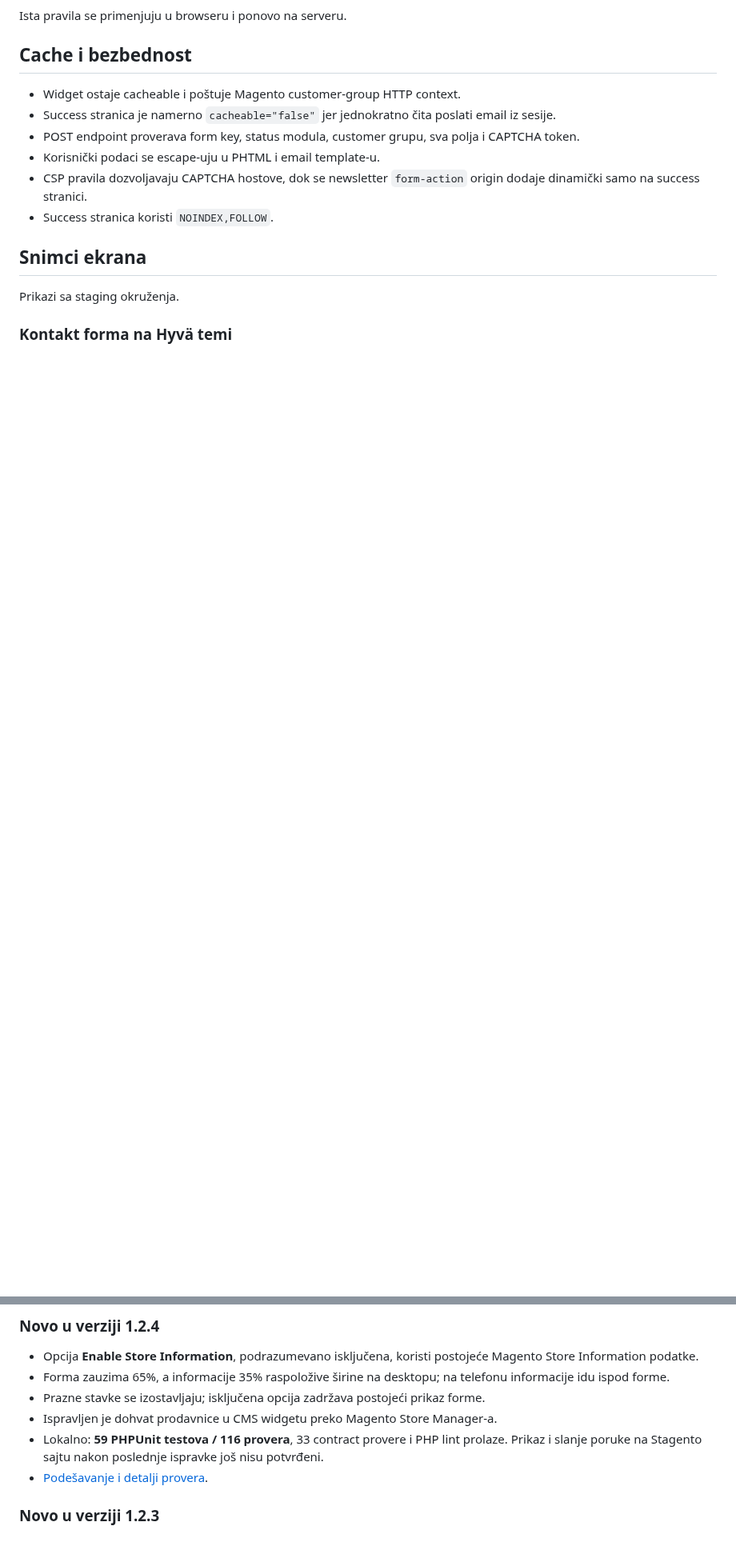
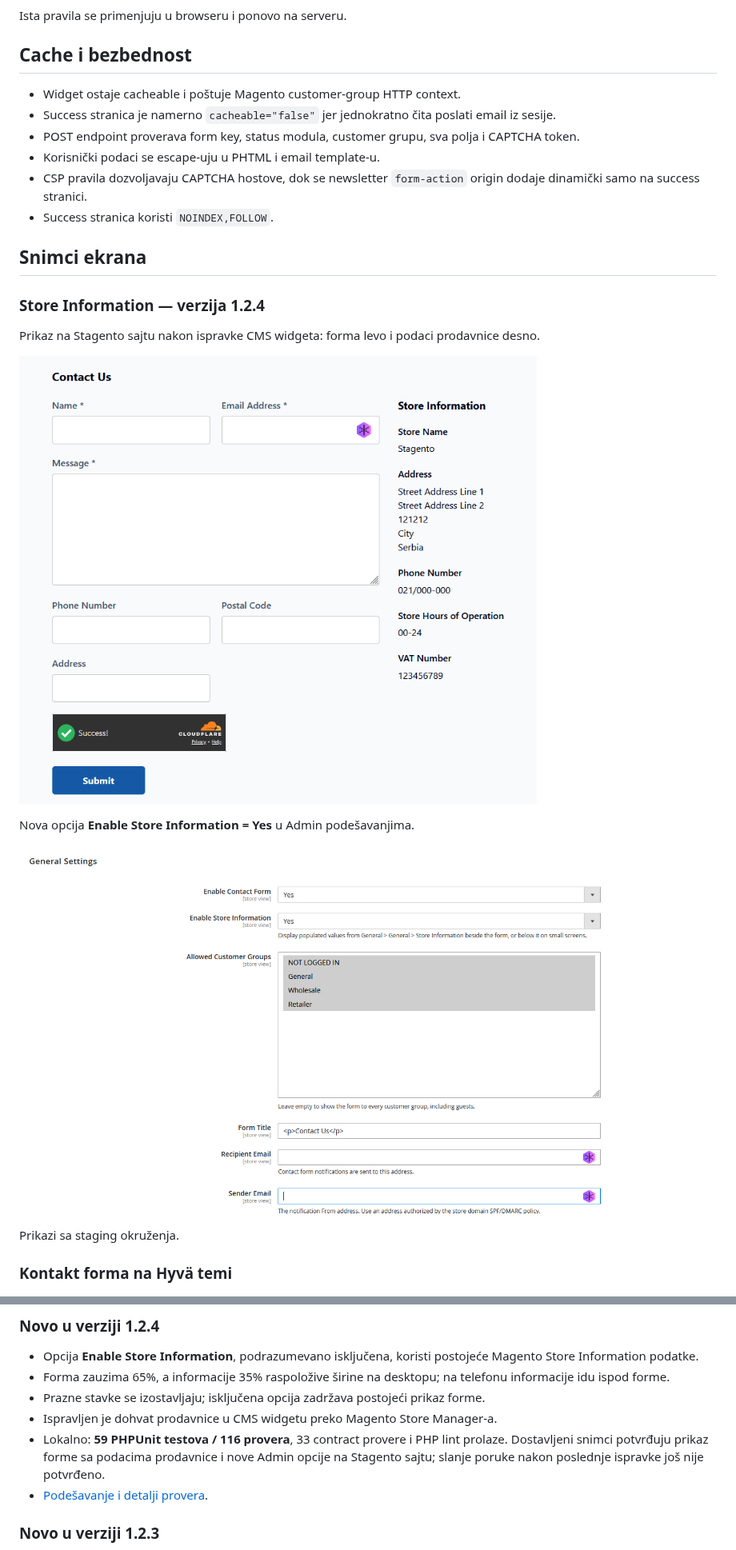
Before and after one commit to marvikonvic/MB_ContactForm, a Markdown page: README.md, 2 parts joined by grey strips. Shown at 80% size. Rendered like a GitHub page; pictures changed too: docs/screenshots/store-information-form.png (added), docs/screenshots/store-information-settings.png (added); blank space fills up the shorter version.

Commit message:
Document Store Information with storefront and Admin screenshots

```diff
--- a/README.md
+++ b/README.md
@@ -153,6 +153,16 @@ Ista pravila se primenjuju u browseru i ponovo na serveru.
 
 ## Snimci ekrana
 
+### Store Information — verzija 1.2.4
+
+Prikaz na Stagento sajtu nakon ispravke CMS widgeta: forma levo i podaci prodavnice desno.
+
+![Kontakt forma sa Store Information panelom](docs/screenshots/store-information-form.png)
+
+Nova opcija **Enable Store Information = Yes** u Admin podešavanjima.
+
+![Enable Store Information u General Settings](docs/screenshots/store-information-settings.png)
+
 Prikazi sa staging okruženja.
 
 ### Kontakt forma na Hyvä temi
@@ -297,7 +307,7 @@ Nosilac autorskih prava dozvoljava korišćenje i ranijih izdanja MB Contact For
 - Forma zauzima 65%, a informacije 35% raspoložive širine na desktopu; na telefonu informacije idu ispod forme.
 - Prazne stavke se izostavljaju; isključena opcija zadržava postojeći prikaz forme.
 - Ispravljen je dohvat prodavnice u CMS widgetu preko Magento Store Manager-a.
-- Lokalno: **59 PHPUnit testova / 116 provera**, 33 contract provere i PHP lint prolaze. Prikaz i slanje poruke na Stagento sajtu nakon poslednje ispravke još nisu potvrđeni.
+- Lokalno: **59 PHPUnit testova / 116 provera**, 33 contract provere i PHP lint prolaze. Dostavljeni snimci potvrđuju prikaz forme sa podacima prodavnice i nove Admin opcije na Stagento sajtu; slanje poruke nakon poslednje ispravke još nije potvrđeno.
 - [Podešavanje i detalji provera](docs/store-information.md).
 
 ### Novo u verziji 1.2.3
```
Also changed, not shown: other parts of README.md (+11 -1 lines), docs/store-information.md (+13 -6 lines).
